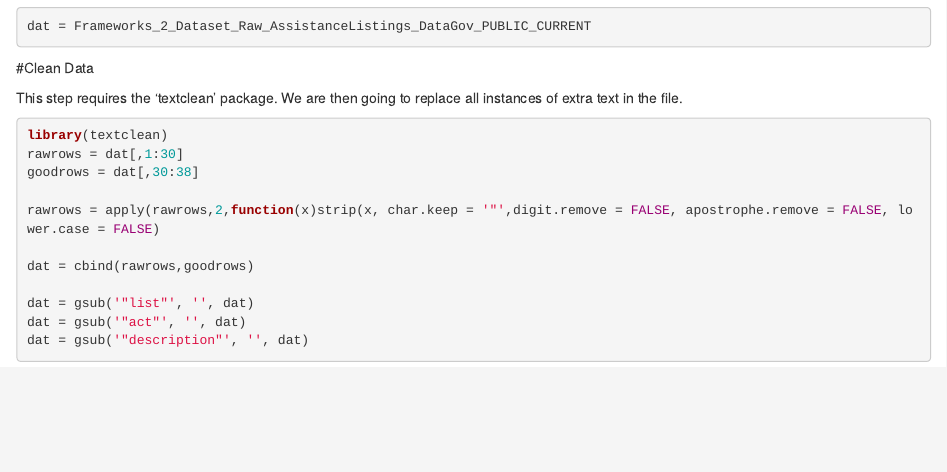
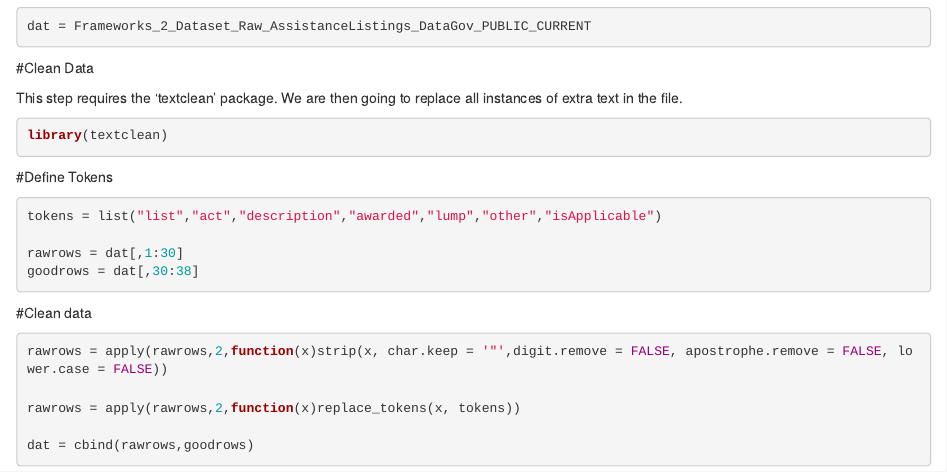
Before and after one commit to josephgilbride/Frameworks---Markdown, an R Markdown document (Frameworks 2 project.Rmd): the page in a window 1100 px wide, from 210 px down. Rendered offline with R 4.5, knitr and Pandoc, with nearby package versions; the code chunks are not run, so their results and figures are left out.

Commit message:
Add files via upload

````diff
--- a/Frameworks 2 project.Rmd
+++ b/Frameworks 2 project.Rmd
@@ -25,13 +25,22 @@ This step requires the 'textclean' package.  We are then going to replace all in
 
 ```{r}
 library(textclean)
+```
+
+#Define Tokens
+
+```{r}
+tokens = list("list","act","description","awarded","lump","other","isApplicable")
+
 rawrows = dat[,1:30]
 goodrows = dat[,30:38]
+```
 
-rawrows = apply(rawrows,2,function(x)strip(x, char.keep = '"',digit.remove = FALSE, apostrophe.remove = FALSE, lower.case = FALSE)
+#Clean data
+```{r}
+
+rawrows = apply(rawrows,2,function(x)strip(x, char.keep = '"',digit.remove = FALSE, apostrophe.remove = FALSE, lower.case = FALSE))
+
+rawrows = apply(rawrows,2,function(x)replace_tokens(x, tokens))
 
 dat = cbind(rawrows,goodrows)
-
-dat = gsub('"list"', '', dat)
-dat = gsub('"act"', '', dat)
-dat = gsub('"description"', '', dat)
````
